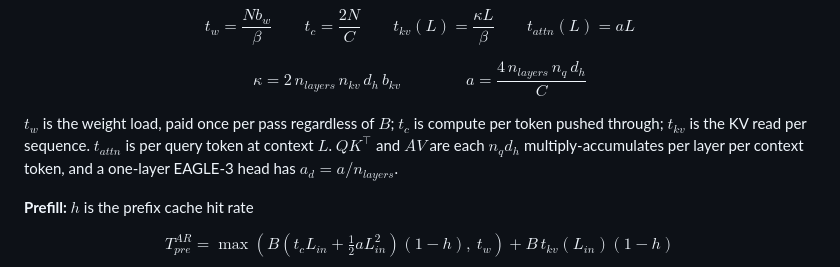
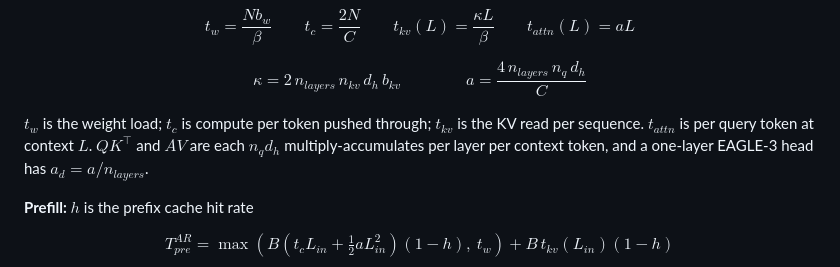
Before and after one commit to adfusco/spec-dec-roofline, a Markdown page: README.md, the part around the change. GitHub-like rendering.

```diff
--- a/README.md
+++ b/README.md
@@ -45,7 +45,7 @@ $$
 a = \frac{4\, n_{layers}\, n_q\, d_h}{C}
 $$
 
-$t_w$ is the weight load, paid once per pass regardless of $B$; $t_c$ is compute per token pushed through; $t_{kv}$ is the KV read per sequence. $t_{attn}$ is per query token at context $L$. $QK^\top$ and $AV$ are each $n_q d_h$ multiply-accumulates per layer per context token, and a one-layer EAGLE-3 head has $a_d = a / n_{layers}$.
+$t_w$ is the weight load; $t_c$ is compute per token pushed through; $t_{kv}$ is the KV read per sequence. $t_{attn}$ is per query token at context $L$. $QK^\top$ and $AV$ are each $n_q d_h$ multiply-accumulates per layer per context token, and a one-layer EAGLE-3 head has $a_d = a / n_{layers}$.
 
 **Prefill:** $h$ is the prefix cache hit rate
 
```
